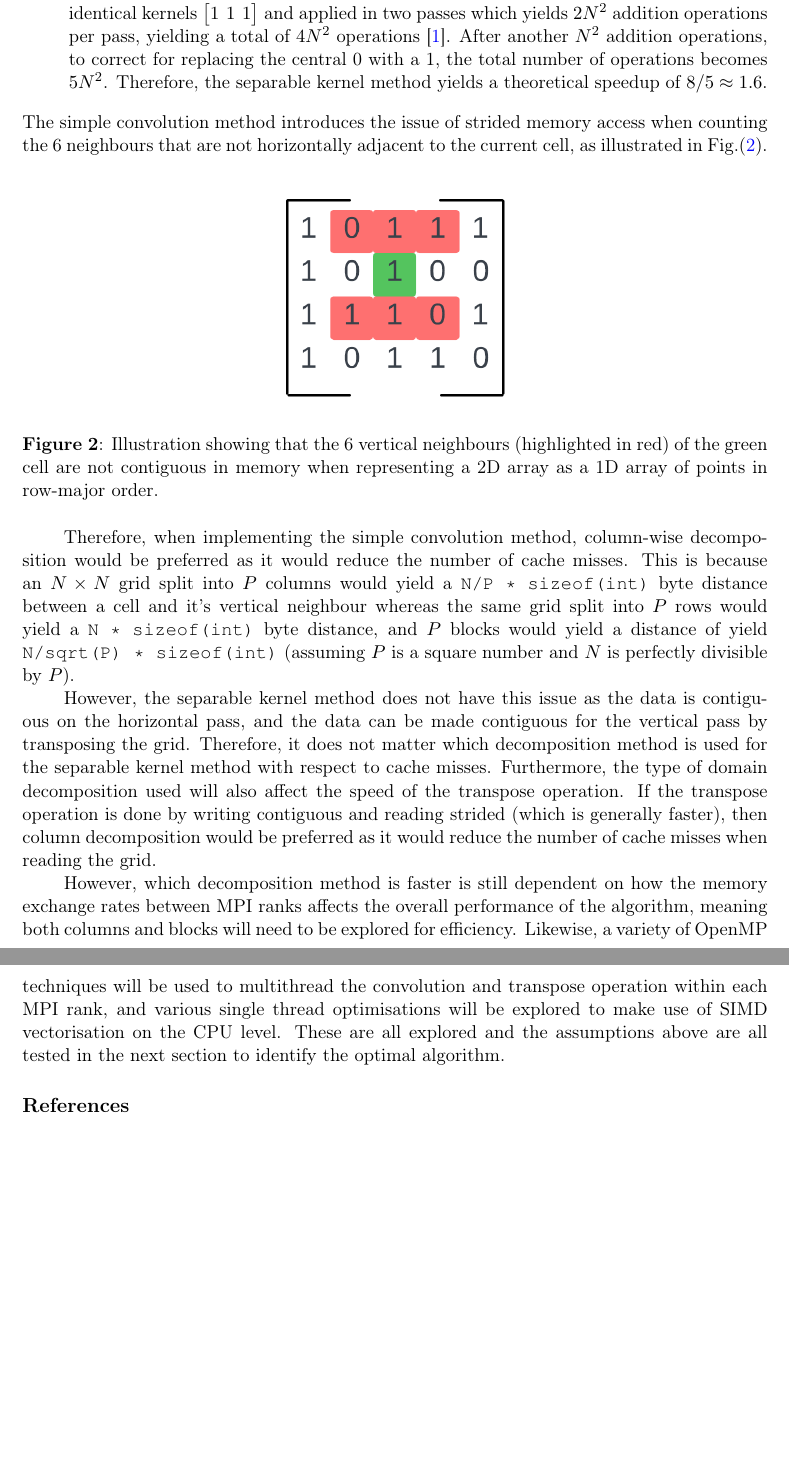
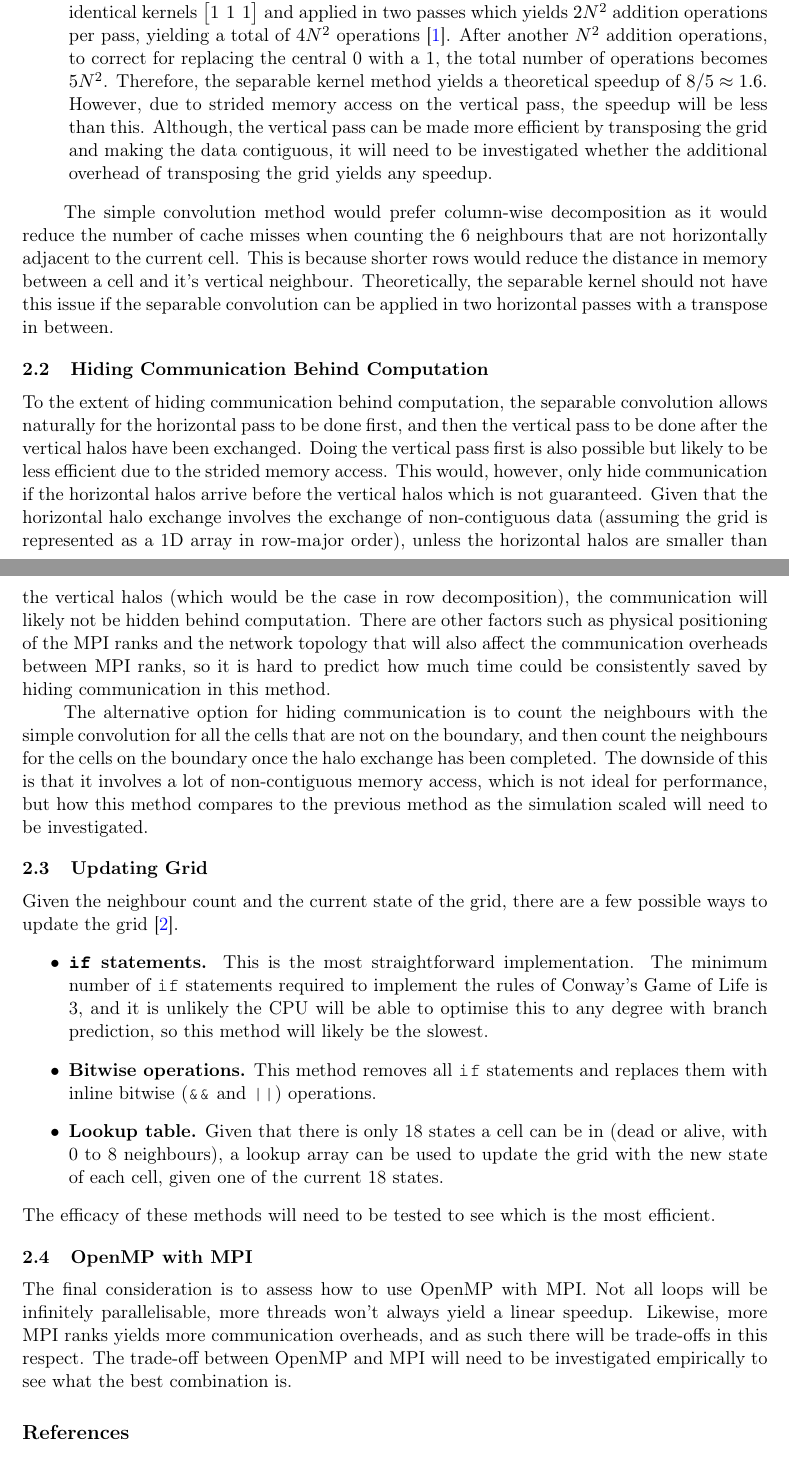
Before and after one commit to adnansiddiquei/conways_game_of_life, a LaTeX document (report/main.tex, which reads report/sections/prototyping.tex): two parts of pages 3 and 4 of 4, joined at a grey line, cut so that both start at the same text, the shorter picture padded with empty space. Compiled offline with pdfLaTeX.

Commit message:
Completed prototyping section.

```diff
--- a/report/sections/prototyping.tex
+++ b/report/sections/prototyping.tex
@@ -45,35 +58,52 @@
             After another ${N^{2}}$ addition operations, to correct for replacing the central 0 with a 1, the total number of
             operations becomes $5N^{2}$.
             Therefore, the separable kernel method yields a theoretical speedup of $8/5 \approx 1.6$.
+            However, due to strided memory access on the vertical pass, the speedup will be less than this.
+            Although, the vertical pass can be made more efficient by transposing the grid and making the data contiguous,
+            it will need to be investigated whether the additional overhead of transposing the grid yields any speedup.
     \end{itemize}
-    The simple convolution method introduces the issue of strided memory access when counting the 6 neighbours that are
-    not horizontally adjacent to the current cell, as illustrated in Fig.\eqref{fig:neighbour-illustration}.
 
-    \begin{figure}[htb]
-    \centering
-    \includegraphics[width=0.35\textwidth]{./figures/neighbour-illustration}
-    \caption{Illustration showing that the 6 vertical neighbours (highlighted in red) of the green cell are not contiguous
-    in memory when representing a 2D array as a 1D array of points in row-major order.}
-    \label{fig:neighbour-illustration}
-    \end{figure}
+    The simple convolution method would prefer column-wise decomposition as it would reduce the number of cache misses
+    when counting the 6 neighbours that are not horizontally adjacent to the current cell.
+    This is because shorter rows would reduce the distance in memory between a cell and it's vertical neighbour.
+    Theoretically, the separable kernel should not have this issue if the separable convolution can be applied in two horizontal
+    passes with a transpose in between.
 
-    Therefore, when implementing the simple convolution method, column-wise decomposition would be preferred as it would
-    reduce the number of cache misses.
-    This is because an $N \times N$ grid split into $P$ columns would yield a \inlinecode{N/P * sizeof(int)} byte distance
-    between a cell and it's vertical neighbour whereas the same grid split into $P$ rows would yield a
-    \inlinecode{N * sizeof(int)} byte distance, and $P$ blocks would yield a distance of yield
-    \inlinecode{N/sqrt(P) * sizeof(int)} (assuming $P$ is a square number and $N$ is perfectly divisible by $P$).
+    \subsection{Hiding Communication Behind Computation}\label{subsec:hiding-comms}
+    To the extent of hiding communication behind computation, the separable convolution allows naturally for the horizontal
+    pass to be done first, and then the vertical pass to be done after the vertical halos have been exchanged.
+    Doing the vertical pass first is also possible but likely to be less efficient due to the strided memory access.
+    This would, however, only hide communication if the horizontal halos arrive before the vertical halos which is not guaranteed.
+    Given that the horizontal halo exchange involves the exchange of non-contiguous data (assuming the grid is represented
+    as a 1D array in row-major order), unless the horizontal halos are smaller than the vertical halos (which would be
+    the case in row decomposition), the communication will likely not be hidden behind computation.
+    There are other factors such as physical positioning of the MPI ranks and the network topology that will also affect
+    the communication overheads between MPI ranks, so it is hard to predict how much time could be consistently saved by
+    hiding communication in this method.
 
-    However, the separable kernel method does not have this issue as the data is contiguous on the horizontal pass,
-    and the data can be made contiguous for the vertical pass by transposing the grid.
-    Therefore, it does not matter which decomposition method is used for the separable kernel method with respect to cache
-    misses.
-    Furthermore, the type of domain decomposition used will also affect the speed of the transpose operation.
-    If the transpose operation is done by writing contiguous and reading strided (which is generally faster), then column
-    decomposition would be preferred as it would reduce the number of cache misses when reading the grid.
+    The alternative option for hiding communication is to count the neighbours with the simple convolution
+    for all the cells that are not on the boundary, and then count the neighbours for the cells on the boundary once the halo
+    exchange has been completed.
+    The downside of this is that it involves a lot of non-contiguous memory access, which is not ideal for performance, but
+    how this method compares to the previous method as the simulation scaled will need to be investigated.
 
-    However, which decomposition method is faster is still dependent on how the memory exchange rates between MPI ranks
-    affects the overall performance of the algorithm, meaning both columns and blocks will need to be explored for efficiency.
-    Likewise, a variety of OpenMP techniques will be used to multithread the convolution and transpose operation within
-    each MPI rank, and various single thread optimisations will be explored to make use of SIMD vectorisation on the CPU level.
-    These are all explored and the assumptions above are all tested in the next section to identify the optimal algorithm.
+    \subsection{Updating Grid}\label{subsec:update-grid}
+    Given the neighbour count and the current state of the grid, there are a few possible ways to update the grid \cite{branchless-programming}.
+    \begin{itemize}
+        \item \textbf{\inlinecode{if} statements.} This is the most straightforward implementation.
+        The minimum number of \inlinecode{if} statements required to implement the rules of Conway's Game of Life is 3,
+        and it is unlikely the CPU will be able to optimise this to any degree with branch prediction, so
+        this method will likely be the slowest.
+        \item \textbf{Bitwise operations.} This method removes all \inlinecode{if} statements and replaces them with
+            inline bitwise (\inlinecode{&&} and \inlinecode{||}) operations.
+        \item \textbf{Lookup table.} Given that there is only 18 states a cell can be in (dead or alive, with 0 to 8 neighbours),
+            a lookup array can be used to update the grid with the new state of each cell, given one of the current
+            18 states.
+    \end{itemize}
+    The efficacy of these methods will need to be tested to see which is the most efficient.
+
+    \subsection{OpenMP with MPI}\label{subsec:omp-with-mpi}
+    The final consideration is to assess how to use OpenMP with MPI.
+    Not all loops will be infinitely parallelisable, more threads won't always yield a linear speedup.
+    Likewise, more MPI ranks yields more communication overheads, and as such there will be trade-offs in this respect.
+    The trade-off between OpenMP and MPI will need to be investigated empirically to see what the best combination is.
```
Also changed, not shown: report/main.tex (+6 -0 lines), report/figures/high-level-flowchart.png, report/out/main.pdf, report/sections/prototyping.tex (21 more changed lines).
